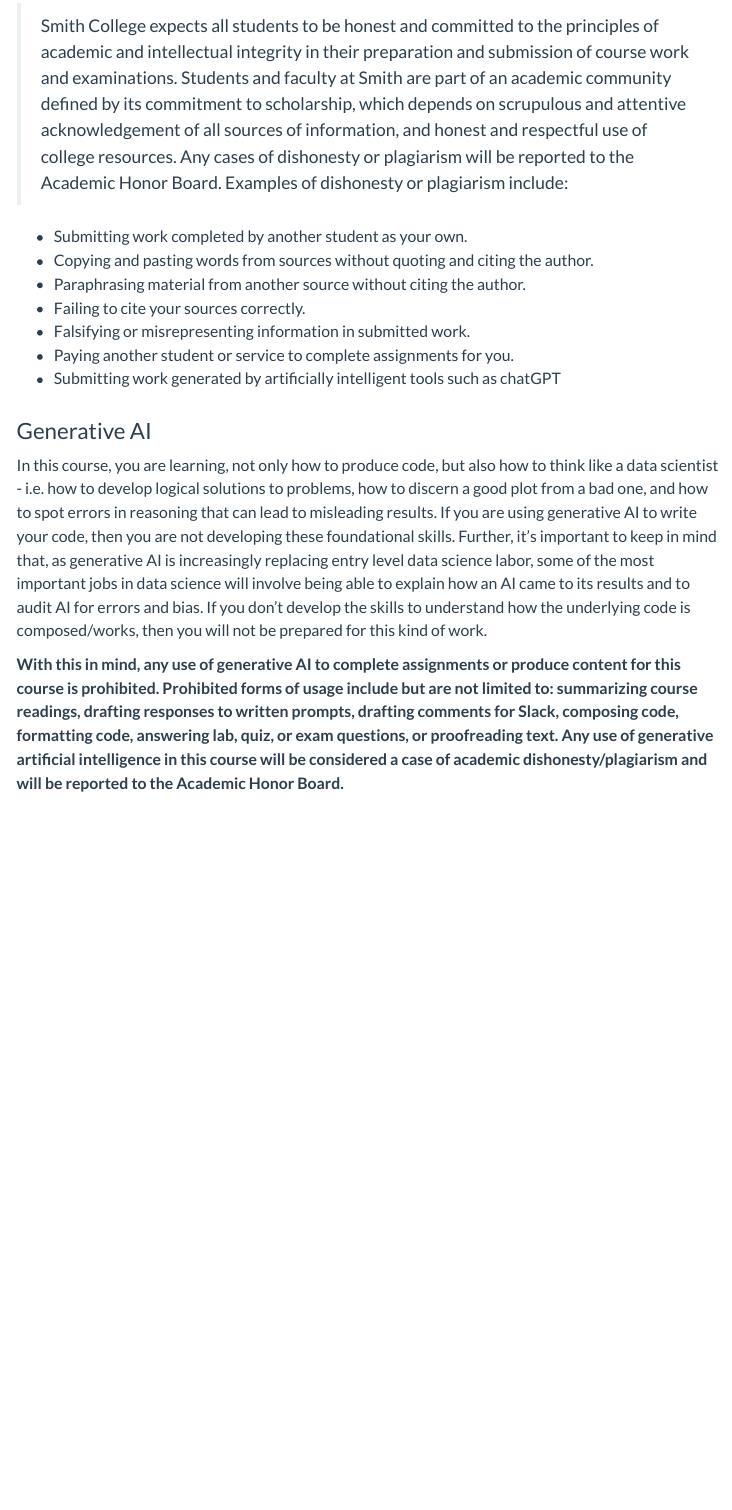
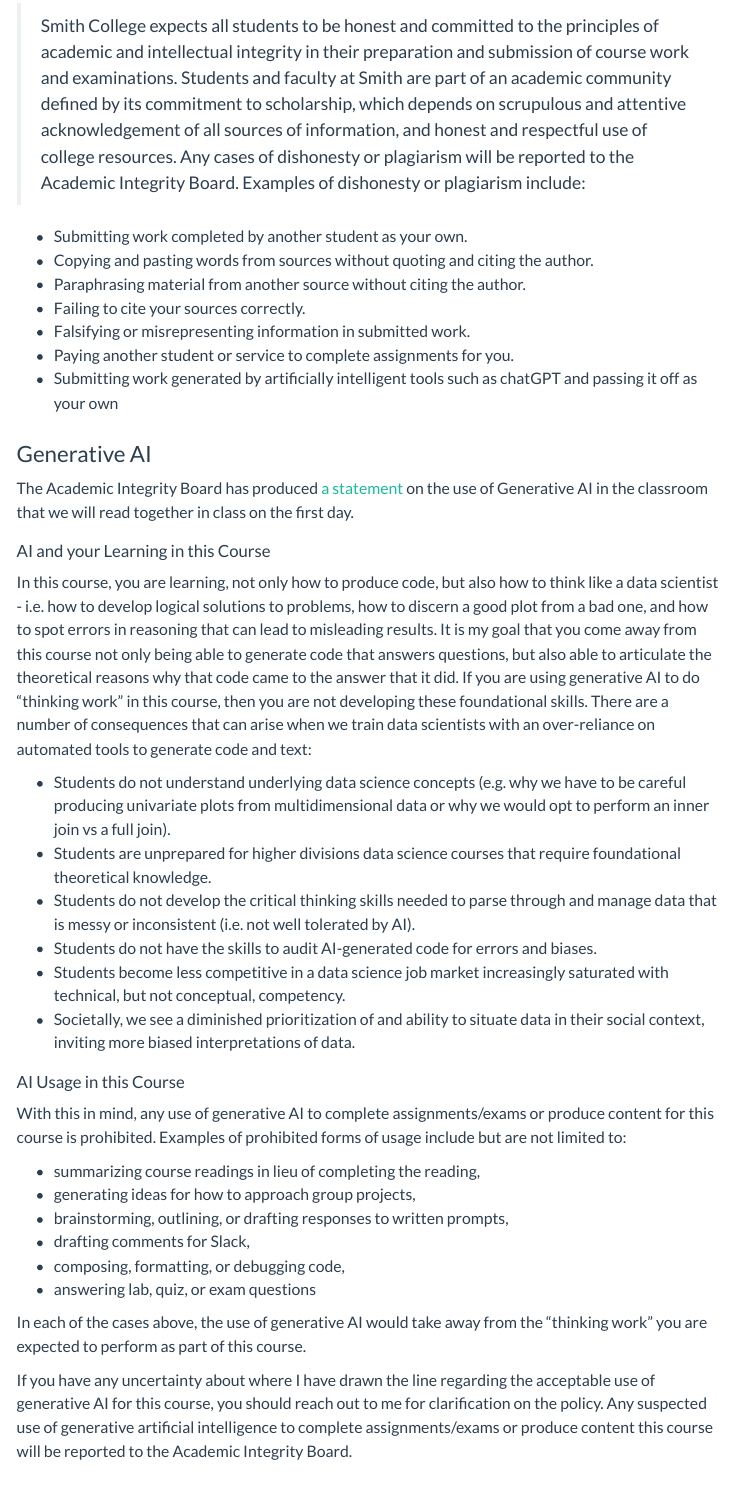
Before and after one commit to SDS-192-Intro/public-website-fall-25, a Quarto document (index.qmd): the page in a window 1100 px wide, from 3540 px down. Rendered offline with R 4.5, knitr and Pandoc in place of Quarto, with nearby package versions; menus at the side of the page are left out.

Commit message:
update to gen AI policy + addition of links to Projects

```diff
--- a/index.qmd
+++ b/index.qmd
@@ -104,7 +104,7 @@ Note that this policy does not apply to reading assignments/Perusall annotations
 
 ### Academic Honesty
 
-> Smith College expects all students to be honest and committed to the principles of academic and intellectual integrity in their preparation and submission of course work and examinations. Students and faculty at Smith are part of an academic community defined by its commitment to scholarship, which depends on scrupulous and attentive acknowledgement of all sources of information, and honest and respectful use of college resources. Any cases of dishonesty or plagiarism will be reported to the Academic Honor Board. Examples of dishonesty or plagiarism include:
+> Smith College expects all students to be honest and committed to the principles of academic and intellectual integrity in their preparation and submission of course work and examinations. Students and faculty at Smith are part of an academic community defined by its commitment to scholarship, which depends on scrupulous and attentive acknowledgement of all sources of information, and honest and respectful use of college resources. Any cases of dishonesty or plagiarism will be reported to the Academic Integrity Board. Examples of dishonesty or plagiarism include:
 
 -   Submitting work completed by another student as your own.
 -   Copying and pasting words from sources without quoting and citing the author.
@@ -112,13 +112,37 @@ Note that this policy does not apply to reading assignments/Perusall annotations
 -   Failing to cite your sources correctly.
 -   Falsifying or misrepresenting information in submitted work.
 -   Paying another student or service to complete assignments for you.
--   Submitting work generated by artificially intelligent tools such as chatGPT
+-   Submitting work generated by artificially intelligent tools such as chatGPT and passing it off as your own
 
 ### Generative AI
 
-In this course, you are learning, not only how to produce code, but also how to think like a data scientist - i.e. how to develop logical solutions to problems, how to discern a good plot from a bad one, and how to spot errors in reasoning that can lead to misleading results. If you are using generative AI to write your code, then you are not developing these foundational skills. Further, it's important to keep in mind that, as generative AI is increasingly replacing entry level data science labor, some of the most important jobs in data science will involve being able to explain how an AI came to its results and to audit AI for errors and bias. If you don't develop the skills to understand how the underlying code is composed/works, then you will not be prepared for this kind of work.
+The Academic Integrity Board has produced [a statement](https://www.smith.edu/your-campus/offices-services/dean-college/academic-integrity-board/academic-integrity-board-students) on the use of Generative AI in the classroom that we will read together in class on the first day.
 
-**With this in mind, any use of generative AI to complete assignments or produce content for this course is prohibited. Prohibited forms of usage include but are not limited to: summarizing course readings, drafting responses to written prompts, drafting comments for Slack, composing code, formatting code, answering lab, quiz, or exam questions, or proofreading text. Any use of generative artificial intelligence in this course will be considered a case of academic dishonesty/plagiarism and will be reported to the Academic Honor Board.**
+#### AI and your Learning in this Course
+
+In this course, you are learning, not only how to produce code, but also how to think like a data scientist - i.e. how to develop logical solutions to problems, how to discern a good plot from a bad one, and how to spot errors in reasoning that can lead to misleading results. It is my goal that you come away from this course not only being able to generate code that answers questions, but also able to articulate the theoretical reasons why that code came to the answer that it did. If you are using generative AI to do "thinking work" in this course, then you are not developing these foundational skills. There are a number of consequences that can arise when we train data scientists with an over-reliance on automated tools to generate code and text:
+
+-   Students do not understand underlying data science concepts (e.g. why we have to be careful producing univariate plots from multidimensional data or why we would opt to perform an inner join vs a full join).
+-   Students are unprepared for higher divisions data science courses that require foundational theoretical knowledge.
+-   Students do not develop the critical thinking skills needed to parse through and manage data that is messy or inconsistent (i.e. not well tolerated by AI).
+-   Students do not have the skills to audit AI-generated code for errors and biases.
+-   Students become less competitive in a data science job market increasingly saturated with technical, but not conceptual, competency.
+-   Societally, we see a diminished prioritization of and ability to situate data in their social context, inviting more biased interpretations of data.
+
+#### AI Usage in this Course
+
+With this in mind, any use of generative AI to complete assignments/exams or produce content for this course is prohibited. Examples of prohibited forms of usage include but are not limited to:
+
+-   summarizing course readings in lieu of completing the reading,
+-   generating ideas for how to approach group projects,
+-   brainstorming, outlining, or drafting responses to written prompts,
+-   drafting comments for Slack,
+-   composing, formatting, or debugging code,
+-   answering lab, quiz, or exam questions
+
+In each of the cases above, the use of generative AI would take away from the "thinking work" you are expected to perform as part of this course.
+
+If you have any uncertainty about where I have drawn the line regarding the acceptable use of generative AI for this course, you should reach out to me for clarification on the policy. Any suspected use of generative artificial intelligence to complete assignments/exams or produce content this course will be reported to the Academic Integrity Board.
 
 :::
 
```
Also changed, not shown: assignments.qmd (+4 -0 lines), docs/search.json, 5 other files.
